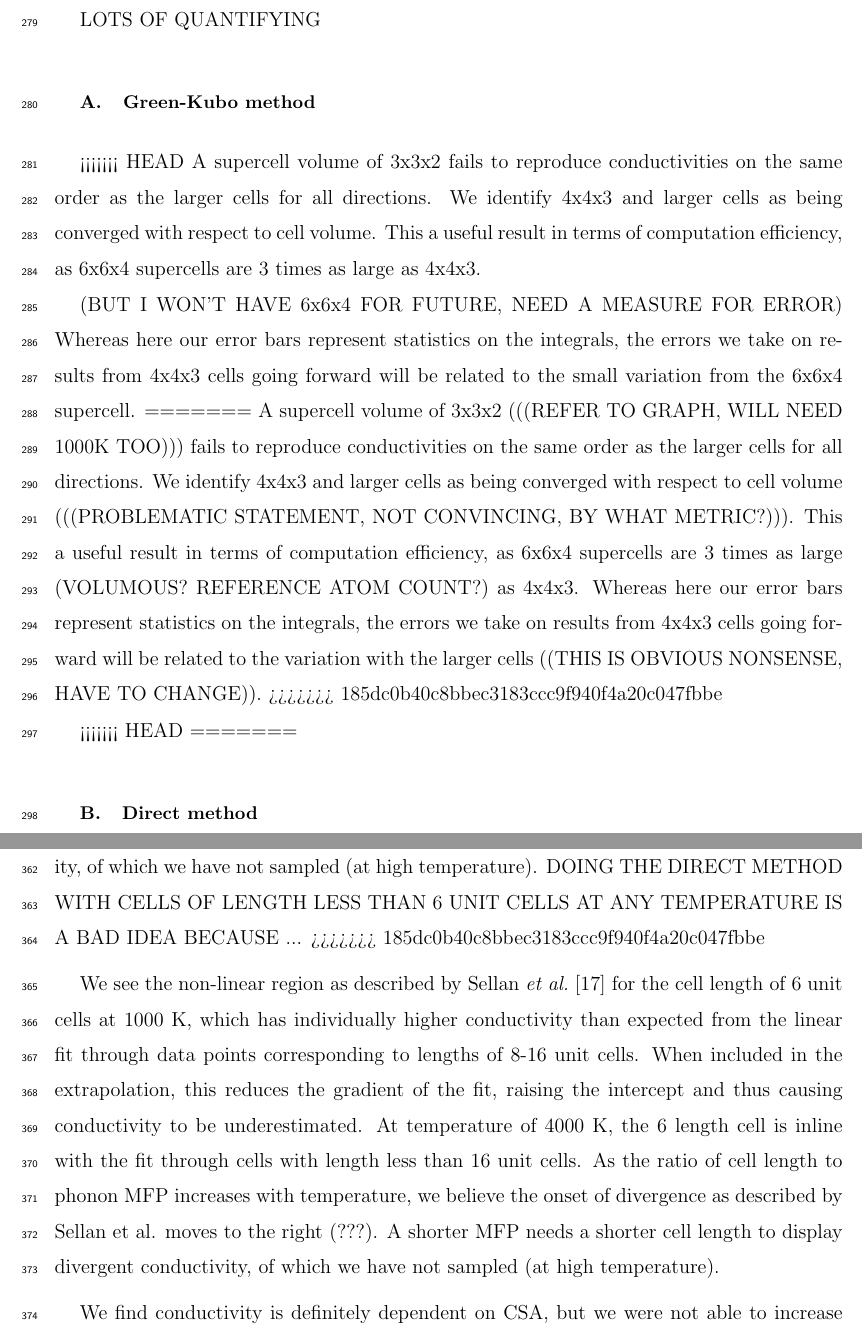
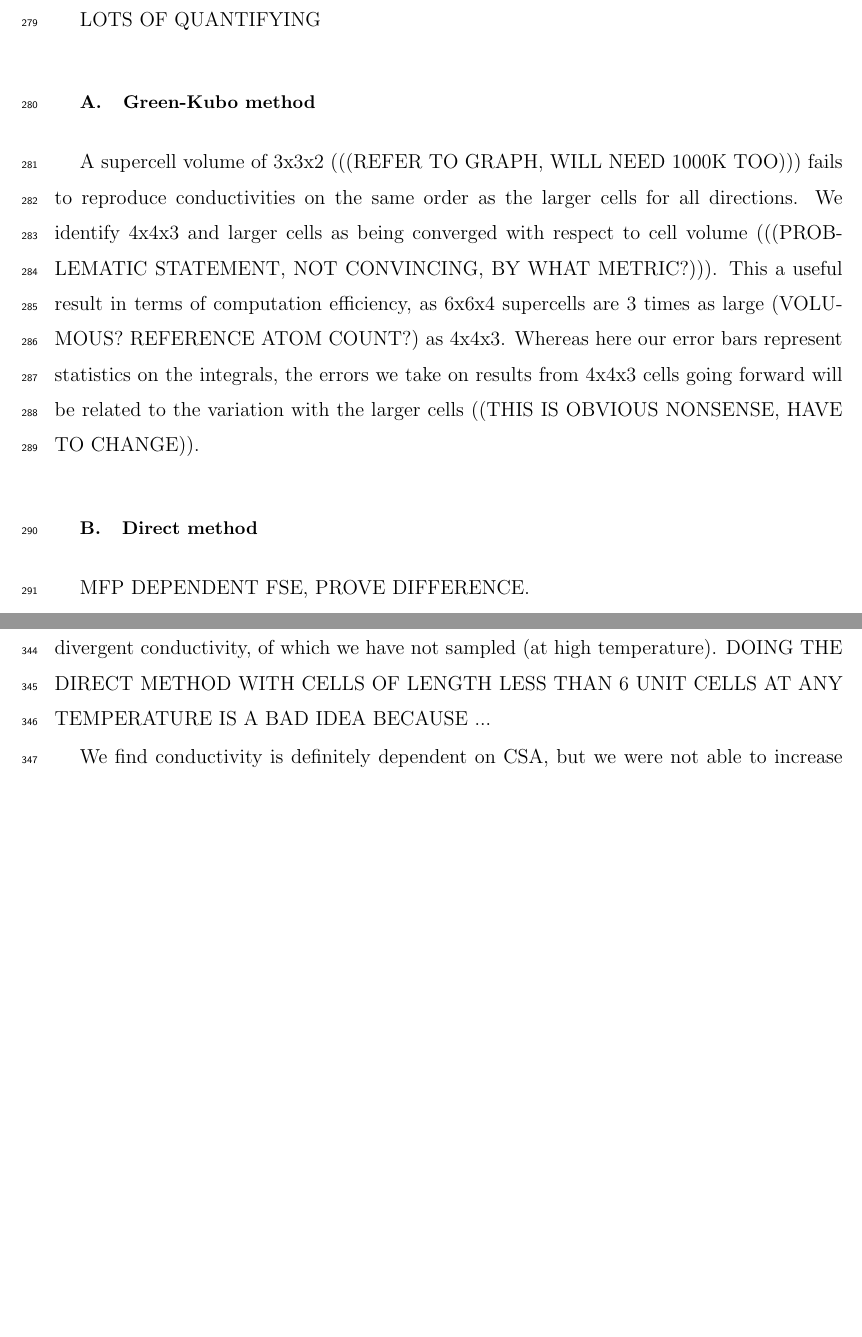
Before and after one commit to ee10bt/paper1, a LaTeX paper (main/main.tex): two parts of pages 11 and 14 of 25 before the commit and two parts of pages 11 and 13 of 24 after it, joined at a grey line, cut so that both start at the same text, the shorter picture padded with empty space. Compiled offline with pdfLaTeX.

Commit message:
I hope I fixed the merge issues...

```diff
--- a/main/main.tex
+++ b/main/main.tex
@@ -480,13 +480,7 @@ LOTS OF QUANTIFYING
 
 \subsection{\label{sec:results.gk}Green-Kubo method}
 
-<<<<<<< HEAD
-A supercell volume of 3x3x2 fails to reproduce conductivities on the same order as the larger cells for all directions. We identify 4x4x3 and larger cells as being converged with respect to cell volume. This a useful result in terms of computation efficiency, as 6x6x4 supercells are 3 times as large as 4x4x3.
-
-(BUT I WON'T HAVE 6x6x4 FOR FUTURE, NEED A MEASURE FOR ERROR) Whereas here our error bars represent statistics on the integrals, the errors we take on results from 4x4x3 cells going forward will be related to the small variation from the 6x6x4 supercell.
-=======
 A supercell volume of 3x3x2 (((REFER TO GRAPH, WILL NEED 1000K TOO))) fails to reproduce conductivities on the same order as the larger cells for all directions. We identify 4x4x3 and larger cells as being converged with respect to cell volume (((PROBLEMATIC STATEMENT, NOT CONVINCING, BY WHAT METRIC?))). This a useful result in terms of computation efficiency, as 6x6x4 supercells are 3 times as large (VOLUMOUS? REFERENCE ATOM COUNT?) as 4x4x3. Whereas here our error bars represent statistics on the integrals, the errors we take on results from 4x4x3 cells going forward will be related to the variation with the larger cells ((THIS IS OBVIOUS NONSENSE, HAVE TO CHANGE)).
->>>>>>> 185dc0b40c8bbec3183ccc9f940f4a20c047fbbe
 
 \begin{figure}[h!]
   \includegraphics[width=\linewidth]{images/gk_fse_draft.png}
@@ -496,6 +490,3 @@ A supercell volume of 3x3x2 (((REFER TO GRAPH, WILL NEED 1000K TOO))) fails to r
 
 
 
-<<<<<<< HEAD
-=======
-\subsection{\label{sec:results.direct}Direct method}
@@ -511,7 +497,9 @@ BUT HAVEN'T DONE GK FSE AT 1000K! UPDATE - GK RUINS EVERYTHING
 
 \subsection{\label{sec:results.direct}Direct method}
 
-When determine finite-size effects, it is important to consider the scenario with largest phonon mean-free paths. Phonon MFPs are largest at low temperatures (beyond the Debye temperature) and high pressures. In light of this we consider pressure of 136~GPa and temperatures of 1000~K and 4000~K. 136~GPa / 4000~K represents the expected conditions of the core-mantle boundary, whereas 136~GPa / 1000~K is unphysical in the context of the Earth but maximises MFP.  BUT I HAVENT DONE GK 1000K, CAREFUL WORDING NEEDED
+MFP DEPENDENT FSE, PROVE DIFFERENCE.
+
+When determining finite-size effects, it is important to consider the scenario with largest phonon mean-free paths. Phonon MFPs are largest at low temperatures (beyond the Debye temperature) and high pressures. In light of this we consider pressure of 136~GPa and temperatures of 1000~K and 4000~K. 136~GPa / 4000~K represents the expected conditions of the core-mantle boundary, whereas 136~GPa / 1000~K is unphysical in the context of the Earth but maximises MFP.  UPDATE - GK RUINS EVERYTHING
 
 By computing conductivities across a range of cell lengths we show that direct method simulations with small cross-sectional areas fail to produce converged results with respect to larger CSAs. Without considering any extrapolation, it is clear that small CSA cells overestimate conductivity (Figures \ref{fig:direct_length_graph_4000} \& \ref{fig:direct_length_graph_1000}) at conditions of both 1000~K and 4000~K. On both figures the results for cells with CSA 2x2 and larger plot close to on top of each other. Producing the same results as 8x8 cells, we conclude that cells with CSA of 2x2 are suitable for direct method simulations of bridgmanite.
 
@@ -586,8 +566,5 @@ For bridgmanite, we show that use of the direct method for calculation of therma
 
 (ASSUMING THE RESULTS ARE CORRECT AND AGREE WITH GK) We see the non-linear region as described by \citet{Sellan2010} for the cell length of 6 unit cells at 1000~K, which has individually higher conductivity than expected from the linear fit through data points corresponding to lengths of 8-16 unit cells. When included in the extrapolation, this reduces the gradient of the fit, raising the intercept and thus causing conductivity to be underestimated. At temperature of 4000~K, the 6 length cell is inline with the fit through other cells with length less than 16 unit cells. As the ratio of cell length to phonon MFP increases with temperature, we believe the onset of divergence as described by Sellan et al. moves to the right (??? - MENTION ACTUAL EFFECT - QUANTIFY RATHER THAN REFERENCING GRAPH). A shorter MFP needs shorter cell lengths to display divergent conductivity, of which we have not sampled (at high temperature). DOING THE DIRECT METHOD WITH CELLS OF LENGTH LESS THAN 6 UNIT CELLS AT ANY TEMPERATURE IS A BAD IDEA BECAUSE ...
->>>>>>> 185dc0b40c8bbec3183ccc9f940f4a20c047fbbe
-
-We see the non-linear region as described by \citet{Sellan2010} for the cell length of 6 unit cells at 1000~K, which has individually higher conductivity than expected from the linear fit through data points corresponding to lengths of 8-16 unit cells. When included in the extrapolation, this reduces the gradient of the fit, raising the intercept and thus causing conductivity to be underestimated. At temperature of 4000~K, the 6 length cell is inline with the fit through cells with length less than 16 unit cells. As the ratio of cell length to phonon MFP increases with temperature, we believe the onset of divergence as described by Sellan et al. moves to the right (???). A shorter MFP needs a shorter cell length to display divergent conductivity, of which we have not sampled (at high temperature).
 
 We find conductivity is definitely dependent on CSA, but we were not able to increase CSA enough to eliminate aspect ratio-dependent divergence as reported by \citet{Hu2011}. This does support our conclusion ignoring long cell lengths however, in order to keep the aspect ratio within a reasonable limit and ensure a linear fit is extrapolated. (EVEN THOUGH 48x8x8 HAS A SMALLER RATIO than 8x2x2?)
 
```
Also changed, not shown: main/main.pdf, main/main.tex (19 more changed lines), 4 other files.
